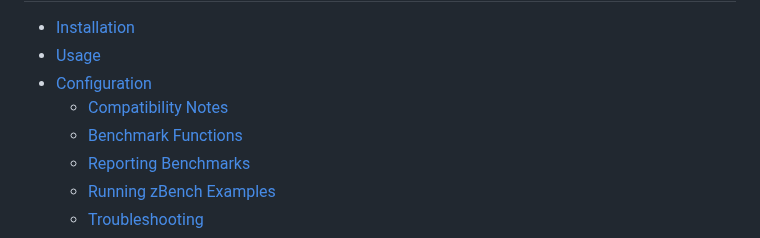
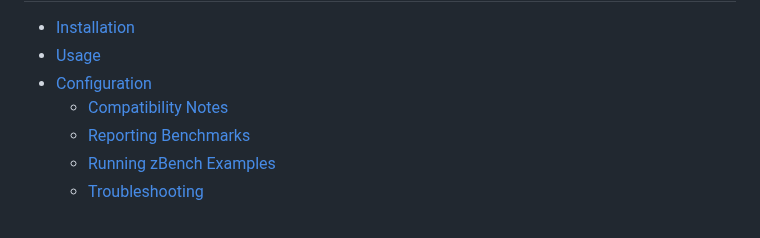
Before and after one commit to hendriknielaender/zBench, a Markdown page: README.md, the part around the change. Rendered like a GitHub page.

Commit message:
fix: adjust TOC to content

```diff
--- a/README.md
+++ b/README.md
@@ -13,7 +13,6 @@ zBench is a benchmarking library for the Zig programming language. It is designe
 * [Usage](#usage)
 * [Configuration](#configuration)
   * [Compatibility Notes](#compatibility-notes)
-  * [Benchmark Functions](#benchmark-functions)
   * [Reporting Benchmarks](#reporting-benchmarks)
   * [Running zBench Examples](#running-zbench-examples)
   * [Troubleshooting](#troubleshooting)
```
